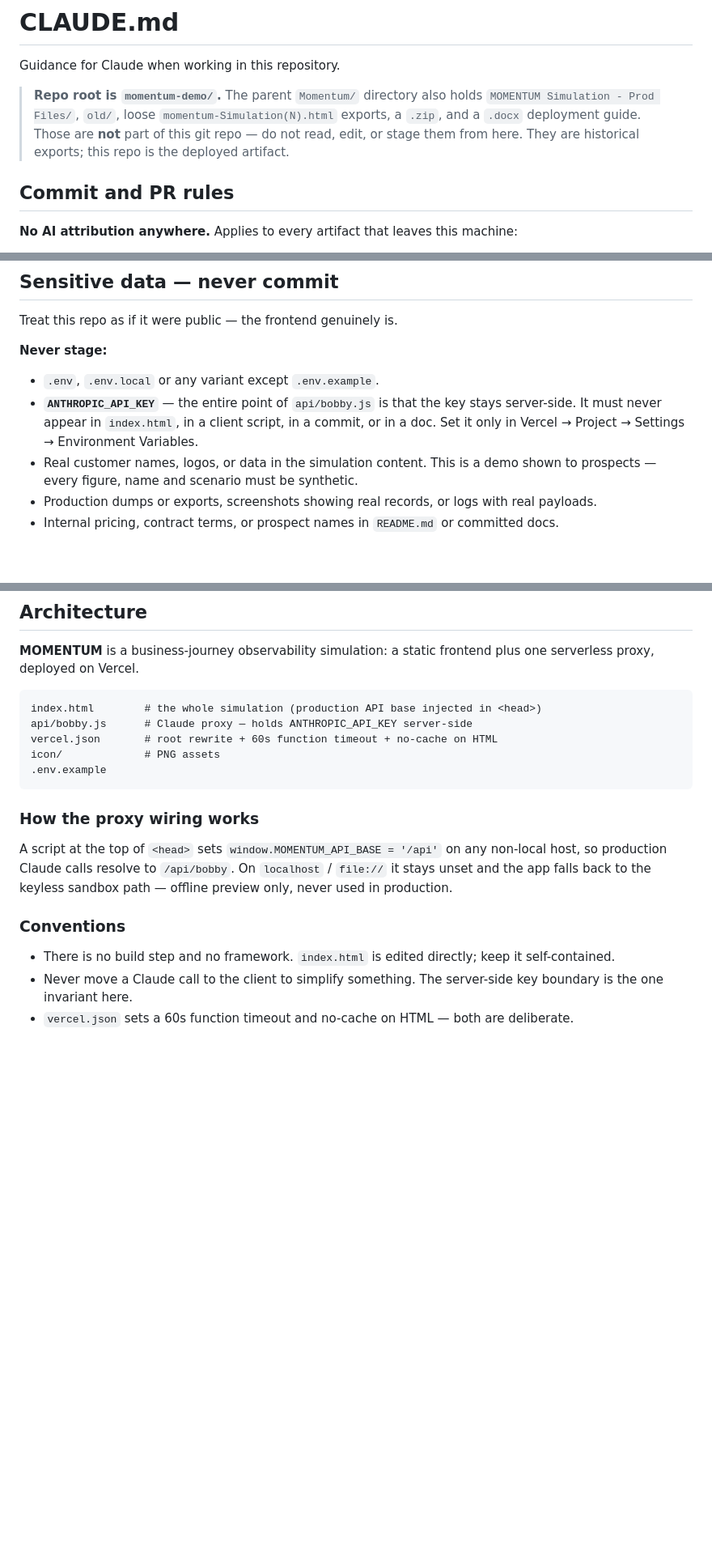
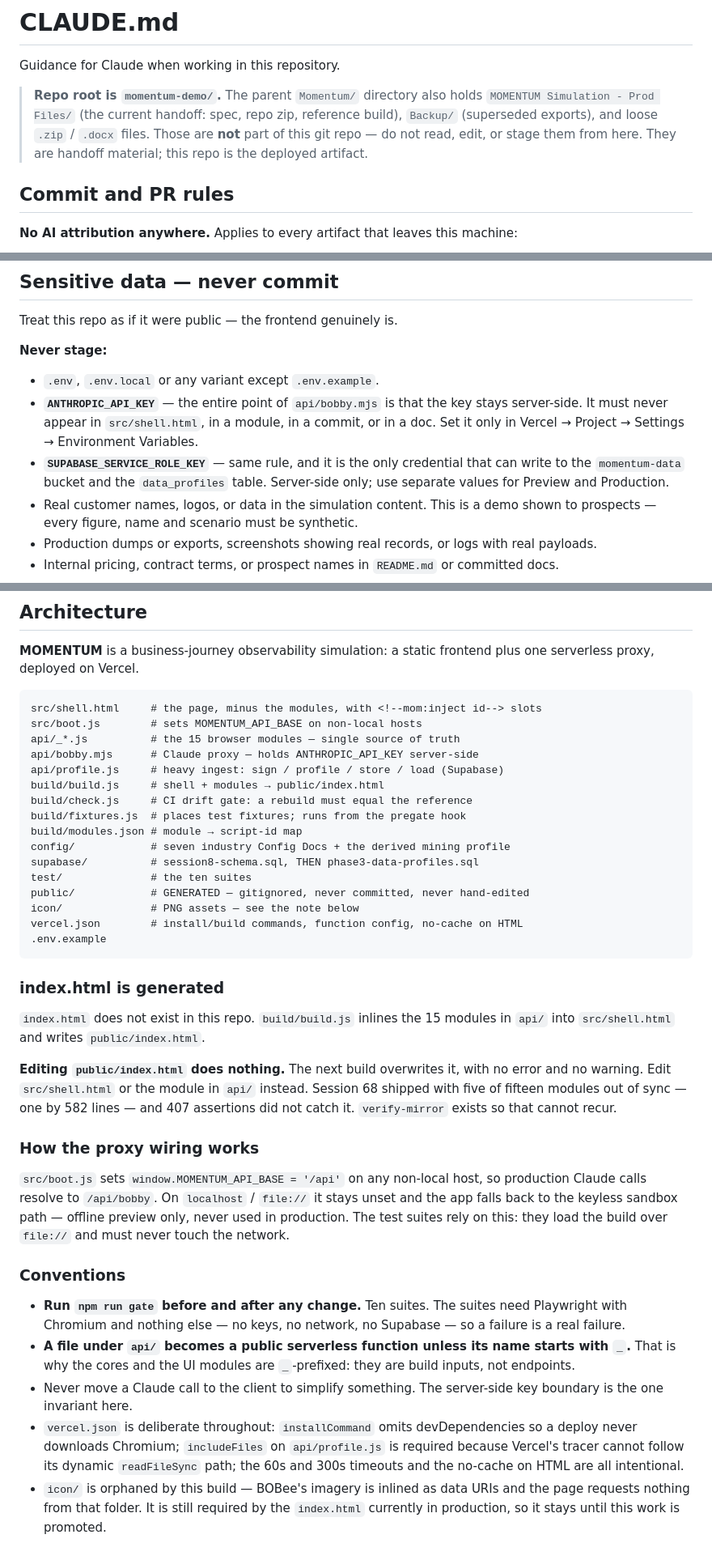
Before and after one commit to BossTechnology/momentum, a Markdown page: CLAUDE.md, 3 parts joined by grey strips. Shown at 81% size. Rendered like a GitHub page; blank space fills up the shorter version.

Commit message:
Update CLAUDE.md for the generated build
The architecture section described the repo as it was before Release 2: no
build step, index.html edited directly, api/bobby.js. All three are now
wrong, and the instruction to edit index.html directly is the exact
mistake the mirroring law exists to prevent.

Adds the underscore rule for api/, since a file there becomes a public
serverless function without it.

````diff
--- a/CLAUDE.md
+++ b/CLAUDE.md
@@ -2,7 +2,7 @@
 
 Guidance for Claude when working in this repository.
 
-> **Repo root is `momentum-demo/`.** The parent `Momentum/` directory also holds `MOMENTUM Simulation - Prod Files/`, `old/`, loose `momentum-Simulation(N).html` exports, a `.zip`, and a `.docx` deployment guide. Those are **not** part of this git repo — do not read, edit, or stage them from here. They are historical exports; this repo is the deployed artifact.
+> **Repo root is `momentum-demo/`.** The parent `Momentum/` directory also holds `MOMENTUM Simulation - Prod Files/` (the current handoff: spec, repo zip, reference build), `Backup/` (superseded exports), and loose `.zip` / `.docx` files. Those are **not** part of this git repo — do not read, edit, or stage them from here. They are handoff material; this repo is the deployed artifact.
 
 ## Commit and PR rules
 
@@ -22,7 +22,8 @@ Treat this repo as if it were public — the frontend genuinely is.
 
 **Never stage:**
 - `.env`, `.env.local` or any variant except `.env.example`.
-- **`ANTHROPIC_API_KEY`** — the entire point of `api/bobby.js` is that the key stays server-side. It must never appear in `index.html`, in a client script, in a commit, or in a doc. Set it only in Vercel → Project → Settings → Environment Variables.
+- **`ANTHROPIC_API_KEY`** — the entire point of `api/bobby.mjs` is that the key stays server-side. It must never appear in `src/shell.html`, in a module, in a commit, or in a doc. Set it only in Vercel → Project → Settings → Environment Variables.
+- **`SUPABASE_SERVICE_ROLE_KEY`** — same rule, and it is the only credential that can write to the `momentum-data` bucket and the `data_profiles` table. Server-side only; use separate values for Preview and Production.
 - Real customer names, logos, or data in the simulation content. This is a demo shown to prospects — every figure, name and scenario must be synthetic.
 - Production dumps or exports, screenshots showing real records, or logs with real payloads.
 - Internal pricing, contract terms, or prospect names in `README.md` or committed docs.
@@ -39,19 +40,38 @@ Treat this repo as if it were public — the frontend genuinely is.
 **MOMENTUM** is a business-journey observability simulation: a static frontend plus one serverless proxy, deployed on Vercel.
 
 ```
-index.html        # the whole simulation (production API base injected in <head>)
-api/bobby.js      # Claude proxy — holds ANTHROPIC_API_KEY server-side
-vercel.json       # root rewrite + 60s function timeout + no-cache on HTML
-icon/             # PNG assets
+src/shell.html     # the page, minus the modules, with <!--mom:inject id--> slots
+src/boot.js        # sets MOMENTUM_API_BASE on non-local hosts
+api/_*.js          # the 15 browser modules — single source of truth
+api/bobby.mjs      # Claude proxy — holds ANTHROPIC_API_KEY server-side
+api/profile.js     # heavy ingest: sign / profile / store / load (Supabase)
+build/build.js     # shell + modules → public/index.html
+build/check.js     # CI drift gate: a rebuild must equal the reference
+build/fixtures.js  # places test fixtures; runs from the pregate hook
+build/modules.json # module → script-id map
+config/            # seven industry Config Docs + the derived mining profile
+supabase/          # session8-schema.sql, THEN phase3-data-profiles.sql
+test/              # the ten suites
+public/            # GENERATED — gitignored, never committed, never hand-edited
+icon/              # PNG assets — see the note below
+vercel.json        # install/build commands, function config, no-cache on HTML
 .env.example
 ```
 
+### index.html is generated
+
+`index.html` does not exist in this repo. `build/build.js` inlines the 15 modules in `api/` into `src/shell.html` and writes `public/index.html`.
+
+**Editing `public/index.html` does nothing.** The next build overwrites it, with no error and no warning. Edit `src/shell.html` or the module in `api/` instead. Session 68 shipped with five of fifteen modules out of sync — one by 582 lines — and 407 assertions did not catch it. `verify-mirror` exists so that cannot recur.
+
 ### How the proxy wiring works
 
-A script at the top of `<head>` sets `window.MOMENTUM_API_BASE = '/api'` on any non-local host, so production Claude calls resolve to `/api/bobby`. On `localhost` / `file://` it stays unset and the app falls back to the keyless sandbox path — offline preview only, never used in production.
+`src/boot.js` sets `window.MOMENTUM_API_BASE = '/api'` on any non-local host, so production Claude calls resolve to `/api/bobby`. On `localhost` / `file://` it stays unset and the app falls back to the keyless sandbox path — offline preview only, never used in production. The test suites rely on this: they load the build over `file://` and must never touch the network.
 
 ### Conventions
 
-- There is no build step and no framework. `index.html` is edited directly; keep it self-contained.
+- **Run `npm run gate` before and after any change.** Ten suites. The suites need Playwright with Chromium and nothing else — no keys, no network, no Supabase — so a failure is a real failure.
+- **A file under `api/` becomes a public serverless function unless its name starts with `_`.** That is why the cores and the UI modules are `_`-prefixed: they are build inputs, not endpoints.
 - Never move a Claude call to the client to simplify something. The server-side key boundary is the one invariant here.
-- `vercel.json` sets a 60s function timeout and no-cache on HTML — both are deliberate.
+- `vercel.json` is deliberate throughout: `installCommand` omits devDependencies so a deploy never downloads Chromium; `includeFiles` on `api/profile.js` is required because Vercel's tracer cannot follow its dynamic `readFileSync` path; the 60s and 300s timeouts and the no-cache on HTML are all intentional.
+- `icon/` is orphaned by this build — BOBee's imagery is inlined as data URIs and the page requests nothing from that folder. It is still required by the `index.html` currently in production, so it stays until this work is promoted.
````
